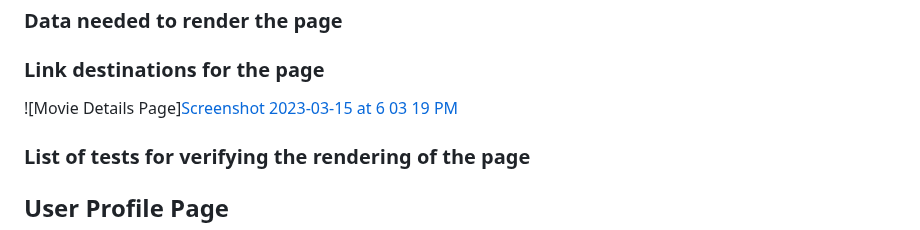
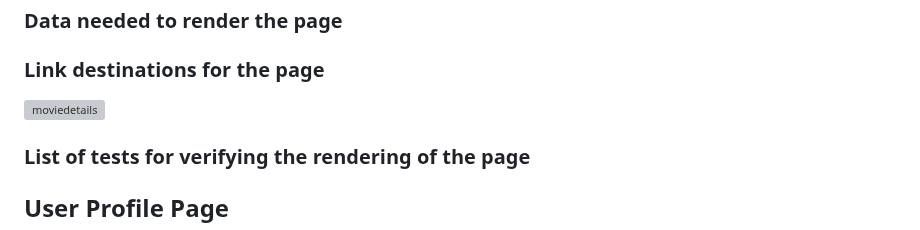
Before and after one commit to fraykate/team3, a Markdown page: PAGE_TESTING.md, the part around the change. GitHub-like rendering; grey boxes are pictures that could not be loaded.

```diff
--- a/PAGE_TESTING.md
+++ b/PAGE_TESTING.md
@@ -54,7 +54,7 @@
 ### Parameters needed for the page
 ### Data needed to render the page
 ### Link destinations for the page
-![Movie Details Page][Screenshot 2023-03-15 at 6 03 19 PM](https://user-images.githubusercontent.com/34926259/225473362-c4c7434e-bac7-4ed1-b89e-fba38ad27d49.png)
+![moviedetails](https://user-images.githubusercontent.com/34926259/225473362-c4c7434e-bac7-4ed1-b89e-fba38ad27d49.png)
 
 ### List of tests for verifying the rendering of the page
 
```
